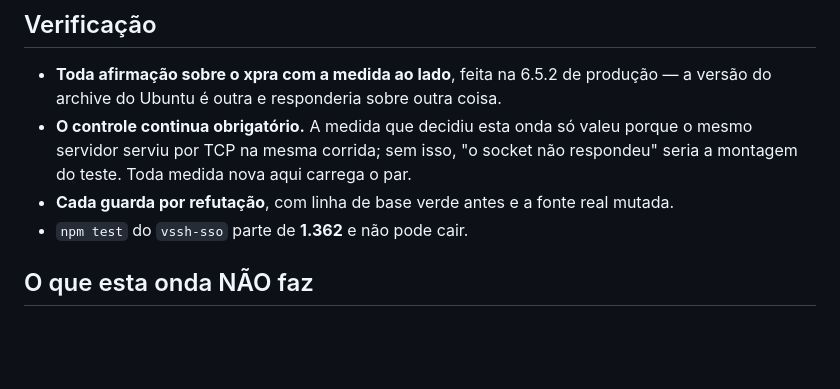
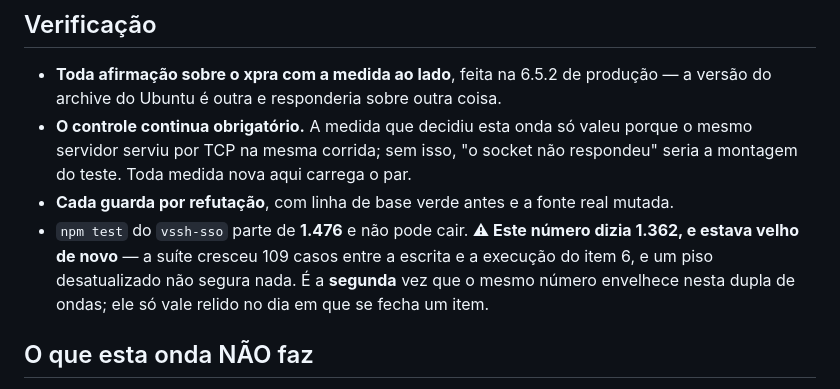
Before and after one commit to colabhd/vssh-app-toolkit, a Markdown page: docs/roadmap/09-motor-x11.md, the part around one of its changes. Drawn GitHub-style; blank space fills up the shorter version.

```diff
--- a/docs/roadmap/09-motor-x11.md
+++ b/docs/roadmap/09-motor-x11.md
@@ -993,7 +1022,10 @@ estar instalado nos servidores deixa o motor sem endereço.
   servidor serviu por TCP na mesma corrida; sem isso, "o socket não respondeu" seria a montagem do
   teste. Toda medida nova aqui carrega o par.
 - **Cada guarda por refutação**, com linha de base verde antes e a fonte real mutada.
-- `npm test` do `vssh-sso` parte de **1.362** e não pode cair.
+- `npm test` do `vssh-sso` parte de **1.476** e não pode cair. **⚠ Este número dizia 1.362, e estava
+  velho de novo** — a suíte cresceu 109 casos entre a escrita e a execução do item 6, e um piso
+  desatualizado não segura nada. É a **segunda** vez que o mesmo número envelhece nesta dupla de
+  ondas; ele só vale relido no dia em que se fecha um item.
 
 ## O que esta onda NÃO faz
 
```
Also changed, not shown: other parts of docs/roadmap/09-motor-x11.md (+36 -7 lines), docs/roadmap/08-editor-do-ambiente.md (+4 -3 lines), docs/roadmap/README.md (+1 -1 lines).
